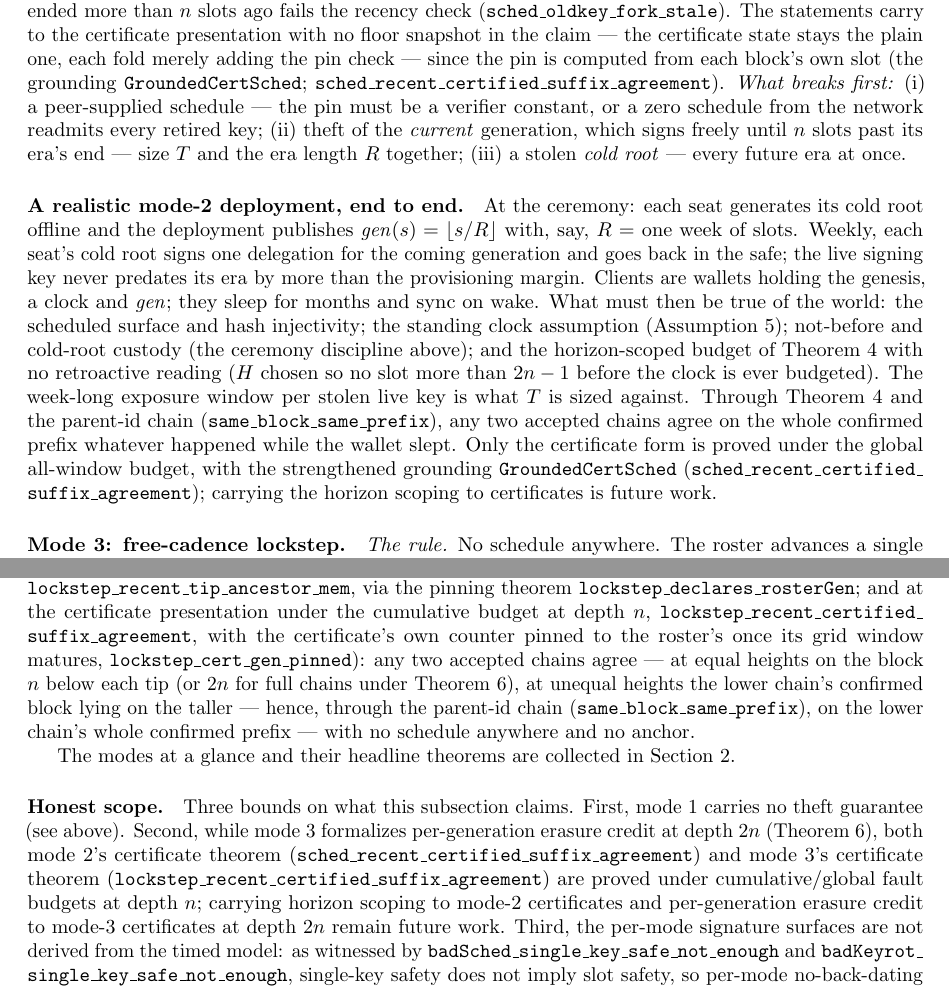
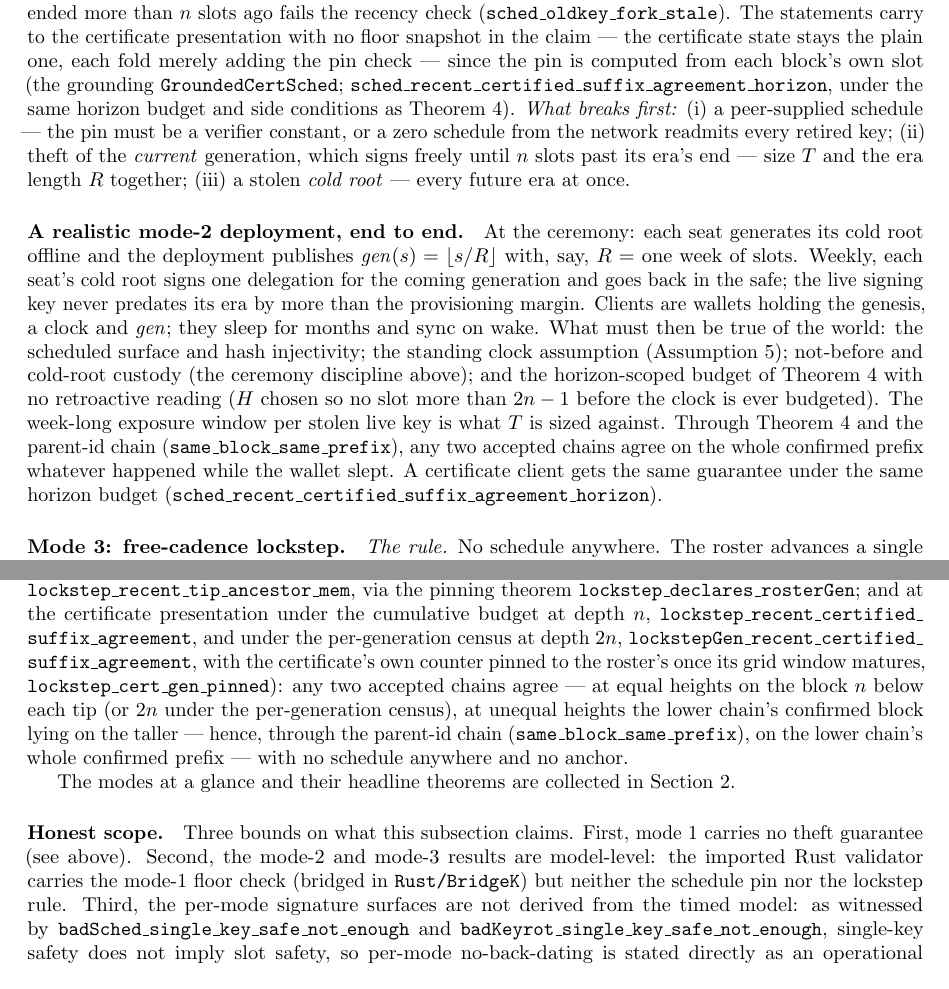
Before and after one commit to georgeee/molt-petit, a LaTeX paper (paper/molt.tex): two parts of pages 11 and 12 of 17, joined at a grey line, cut so that both start at the same text. Compiled offline with pdfLaTeX.

Commit message:
paper: mode-2 horizon and mode-3 per-generation certificate theorems cited; honest scope updated
Co-Authored-By: Claude Opus 5.5 <noreply@anthropic.com>

```diff
--- a/paper/molt.tex
+++ b/paper/molt.tex
@@ -968,7 +968,8 @@ certificate presentation with no floor snapshot in the claim --- the
 certificate state stays the plain one, each fold merely adding the pin
 check --- since the pin is computed from each block's own slot (the
 grounding \code{GroundedCertSched};
-\code{sched\_recent\_certified\_suffix\_agreement}). \emph{What breaks first:} (i) a
+\code{sched\_recent\_certified\_suffix\_agreement\_horizon}, under the same
+horizon budget and side conditions as Theorem~\ref{thm:sched}). \emph{What breaks first:} (i) a
 peer-supplied schedule --- the pin must be a verifier constant, or a
 zero schedule from the network readmits every retired key; (ii) theft
 of the \emph{current} generation, which signs freely until $n$ slots
@@ -991,11 +992,9 @@ before the clock is ever budgeted). The week-long exposure window per
 stolen live key is what $T$ is sized against. Through
 Theorem~\ref{thm:sched} and the parent-id chain
 (\code{same\_block\_same\_prefix}), any two accepted chains agree on the
-whole confirmed prefix whatever happened while the wallet slept. Only the
-certificate form is proved under the global all-window budget, with the
-strengthened grounding \code{GroundedCertSched}
-(\code{sched\_recent\_certified\_suffix\_agreement}); carrying the
-horizon scoping to certificates is future work.
+whole confirmed prefix whatever happened while the wallet slept. A
+certificate client gets the same guarantee under the same horizon budget
+(\code{sched\_recent\_certified\_suffix\_agreement\_horizon}).
 
 \paragraph{Mode 3: free-cadence lockstep.} \emph{The rule.} No schedule
 anywhere. The roster advances a single shared generation counter at
@@ -1088,11 +1087,13 @@ Conclusion, machine-checked (\code{lockstep\_client\_safety} and
 \code{lockstep\_recent\_tip\_ancestor\_mem}, via the pinning theorem
 \code{lockstep\_declares\_rosterGen}; and at the certificate presentation under
 the cumulative budget at depth $n$,
-\code{lockstep\_recent\_certified\_suffix\_agreement}, with the
+\code{lockstep\_recent\_certified\_suffix\_agreement}, and under the
+per-generation census at depth $2n$,
+\code{lockstepGen\_recent\_certified\_suffix\_agreement}, with the
 certificate's own counter pinned to the roster's once its grid window
 matures, \code{lockstep\_cert\_gen\_pinned}): any two accepted chains agree ---
-at equal heights on the block $n$ below each tip (or $2n$ for full chains under
-Theorem~\ref{thm:lock-gen}), at unequal heights the
+at equal heights on the block $n$ below each tip (or $2n$ under
+the per-generation census), at unequal heights the
 lower chain's confirmed block lying on the taller --- hence, through the
 parent-id chain (\code{same\_block\_same\_prefix}), on the lower chain's
 whole confirmed prefix --- with no schedule anywhere and no anchor.
@@ -1102,13 +1103,9 @@ Section~\ref{sec:opmodel}.
 
 \paragraph{Honest scope.} Three bounds on what this subsection claims.
 First, mode 1 carries no theft guarantee (see above).
-Second, while mode~3 formalizes per-generation erasure credit at depth $2n$
-(Theorem~\ref{thm:lock-gen}), both mode~2's certificate theorem
-(\code{sched\_recent\_certified\_suffix\_agreement}) and mode~3's certificate
-theorem (\code{lockstep\_recent\_certified\_suffix\_agreement}) are proved under
-cumulative/global fault budgets at depth $n$; carrying horizon scoping to mode-2
-certificates and per-generation erasure credit to mode-3 certificates at depth $2n$
-remain future work.
+Second, the mode-2 and mode-3 results are model-level: the imported Rust
+validator carries the mode-1 floor check (bridged in \code{Rust/BridgeK})
+but neither the schedule pin nor the lockstep rule.
 Third, the per-mode signature surfaces are not derived from the timed model:
 as witnessed by \code{badSched\_single\_key\_safe\_not\_enough} and
 \code{badKeyrot\_single\_key\_safe\_not\_enough}, single-key safety does not
```
Also changed, not shown: paper/molt.tex (12 more changed lines).
